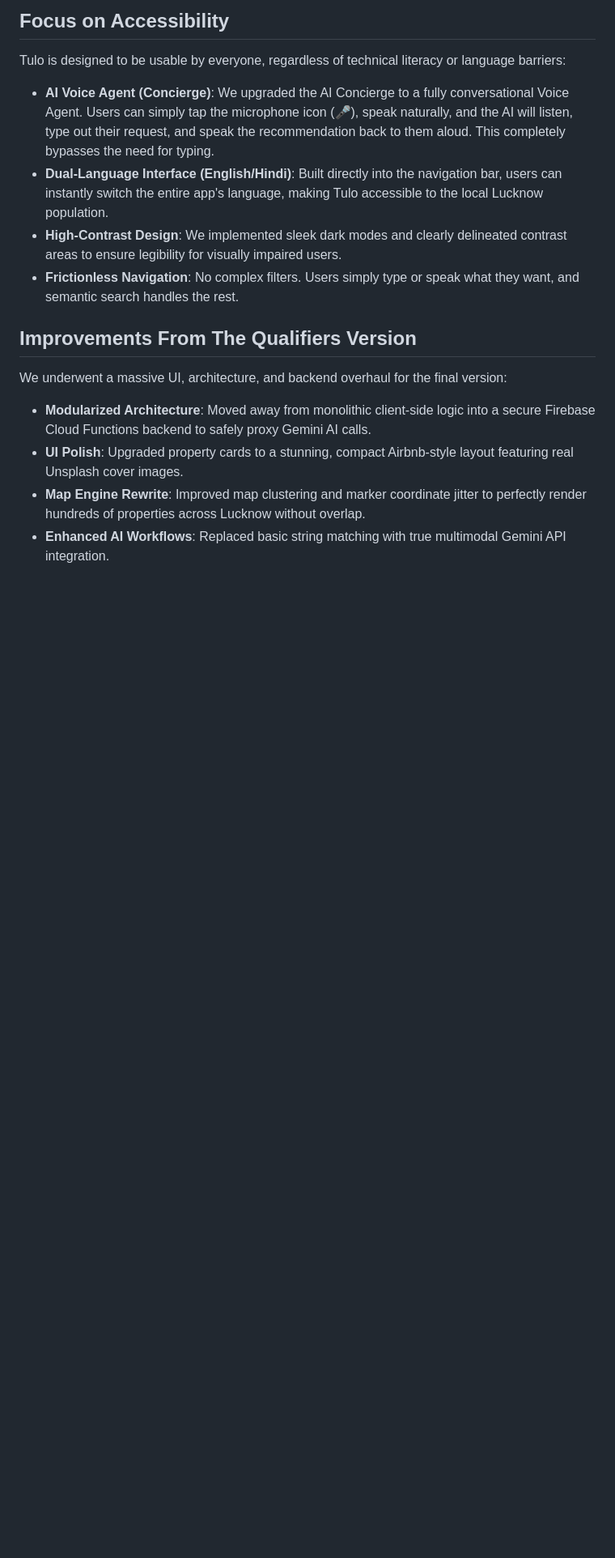
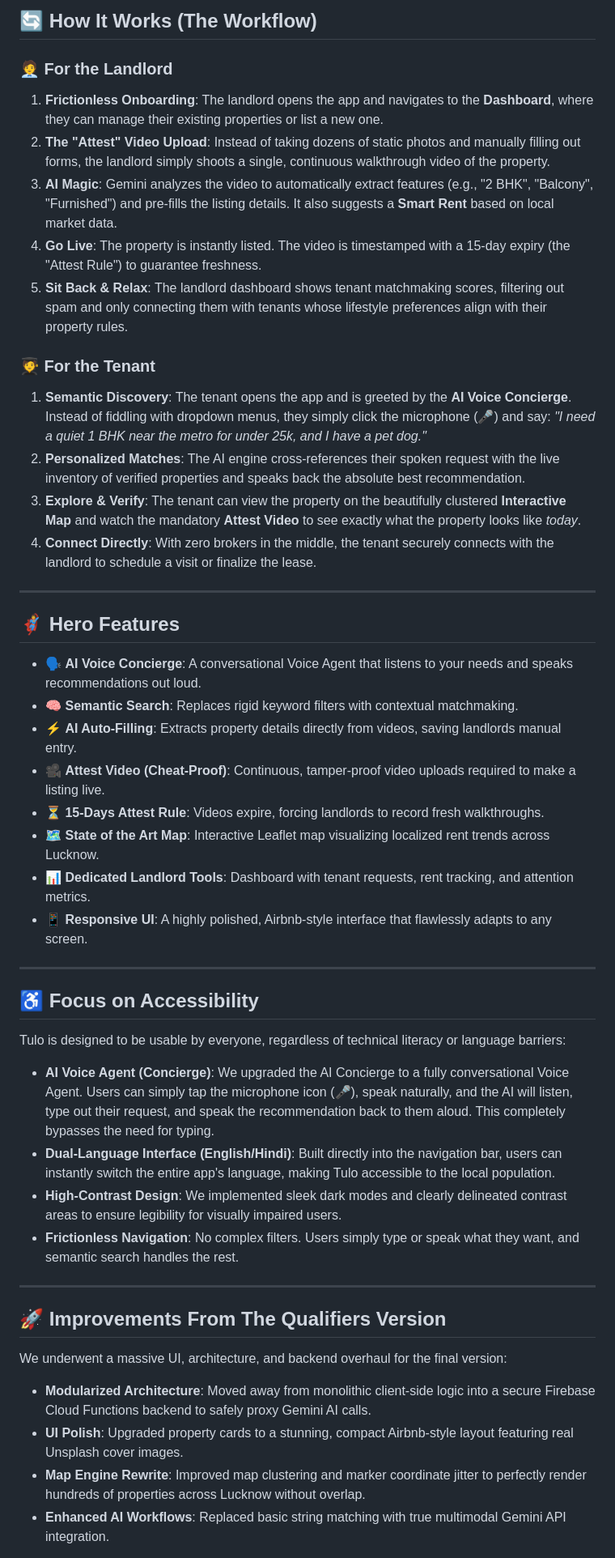
Before and after one commit to shikhar1809/Tulo_APL, a Markdown page: README.md, the part around one of its changes. Shown at 81% size. GitHub-like rendering; blank space fills up the shorter version.

```diff
--- a/README.md
+++ b/README.md
@@ -41,12 +40,43 @@ While navigating the streets, we saw countless **"TO-LET"** posters that hardly
 
-## Focus on Accessibility
+## 🔄 How It Works (The Workflow)
+
+### 🧑‍💼 For the Landlord
+1. **Frictionless Onboarding**: The landlord opens the app and navigates to the **Dashboard**, where they can manage their existing properties or list a new one.
+2. **The "Attest" Video Upload**: Instead of taking dozens of static photos and manually filling out forms, the landlord simply shoots a single, continuous walkthrough video of the property.
+3. **AI Magic**: Gemini analyzes the video to automatically extract features (e.g., "2 BHK", "Balcony", "Furnished") and pre-fills the listing details. It also suggests a **Smart Rent** based on local market data.
+4. **Go Live**: The property is instantly listed. The video is timestamped with a 15-day expiry (the "Attest Rule") to guarantee freshness.
+5. **Sit Back & Relax**: The landlord dashboard shows tenant matchmaking scores, filtering out spam and only connecting them with tenants whose lifestyle preferences align with their property rules.
+
+### 🧑‍🎓 For the Tenant
+1. **Semantic Discovery**: The tenant opens the app and is greeted by the **AI Voice Concierge**. Instead of fiddling with dropdown menus, they simply click the microphone (🎤) and say: *"I need a quiet 1 BHK near the metro for under 25k, and I have a pet dog."*
+2. **Personalized Matches**: The AI engine cross-references their spoken request with the live inventory of verified properties and speaks back the absolute best recommendation.
+3. **Explore & Verify**: The tenant can view the property on the beautifully clustered **Interactive Map** and watch the mandatory **Attest Video** to see exactly what the property looks like *today*.
+4. **Connect Directly**: With zero brokers in the middle, the tenant securely connects with the landlord to schedule a visit or finalize the lease.
+
+---
+
+## 🦸‍♂️ Hero Features
+* 🗣️ **AI Voice Concierge**: A conversational Voice Agent that listens to your needs and speaks recommendations out loud.
+* 🧠 **Semantic Search**: Replaces rigid keyword filters with contextual matchmaking.
+* ⚡ **AI Auto-Filling**: Extracts property details directly from videos, saving landlords manual entry.
+* 🎥 **Attest Video (Cheat-Proof)**: Continuous, tamper-proof video uploads required to make a listing live.
+* ⏳ **15-Days Attest Rule**: Videos expire, forcing landlords to record fresh walkthroughs.
+* 🗺️ **State of the Art Map**: Interactive Leaflet map visualizing localized rent trends across Lucknow.
+* 📊 **Dedicated Landlord Tools**: Dashboard with tenant requests, rent tracking, and attention metrics.
+* 📱 **Responsive UI**: A highly polished, Airbnb-style interface that flawlessly adapts to any screen.
+
+---
+
+## ♿ Focus on Accessibility
 Tulo is designed to be usable by everyone, regardless of technical literacy or language barriers:
 * **AI Voice Agent (Concierge)**: We upgraded the AI Concierge to a fully conversational Voice Agent. Users can simply tap the microphone icon (🎤), speak naturally, and the AI will listen, type out their request, and speak the recommendation back to them aloud. This completely bypasses the need for typing.
-* **Dual-Language Interface (English/Hindi)**: Built directly into the navigation bar, users can instantly switch the entire app's language, making Tulo accessible to the local Lucknow population.
+* **Dual-Language Interface (English/Hindi)**: Built directly into the navigation bar, users can instantly switch the entire app's language, making Tulo accessible to the local population.
 * **High-Contrast Design**: We implemented sleek dark modes and clearly delineated contrast areas to ensure legibility for visually impaired users.
 * **Frictionless Navigation**: No complex filters. Users simply type or speak what they want, and semantic search handles the rest.
 
-## Improvements From The Qualifiers Version
+---
+
+## 🚀 Improvements From The Qualifiers Version
 We underwent a massive UI, architecture, and backend overhaul for the final version:
 * **Modularized Architecture**: Moved away from monolithic client-side logic into a secure Firebase Cloud Functions backend to safely proxy Gemini AI calls.
 * **UI Polish**: Upgraded property cards to a stunning, compact Airbnb-style layout featuring real Unsplash cover images.
```
Also changed, not shown: other parts of README.md (+32 -25 lines).
